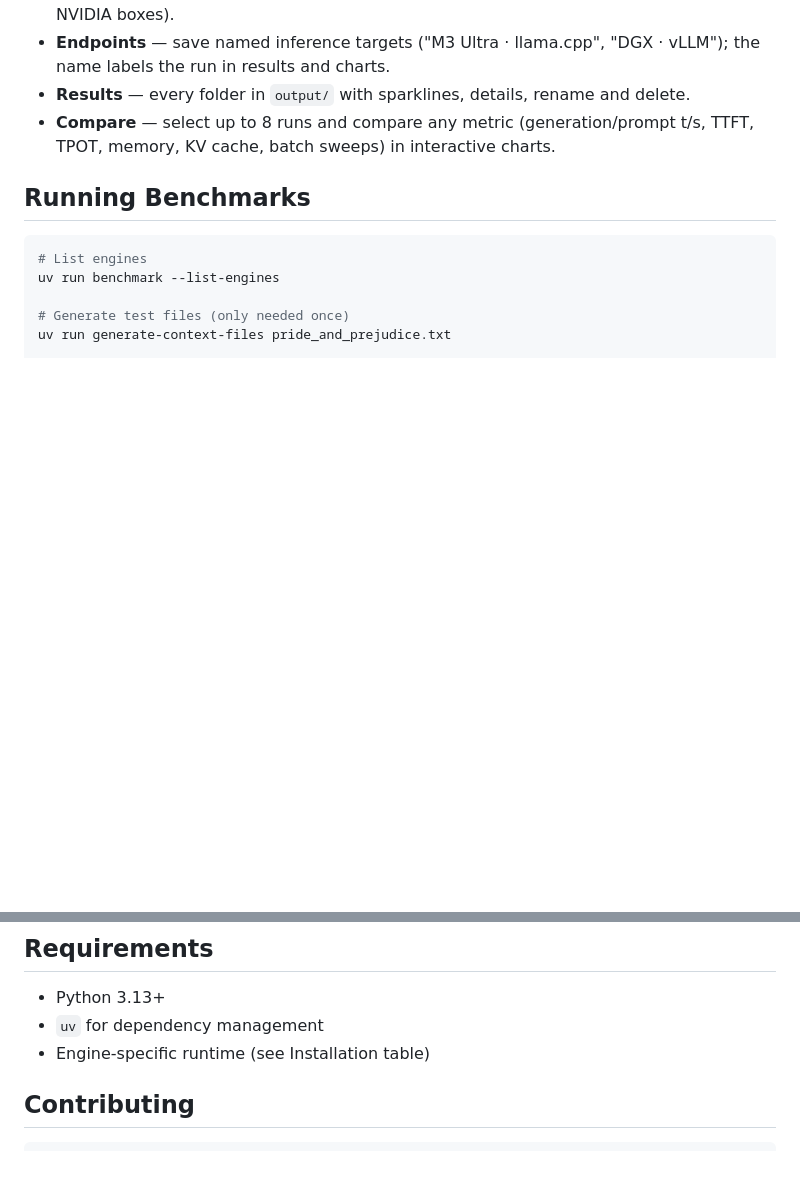
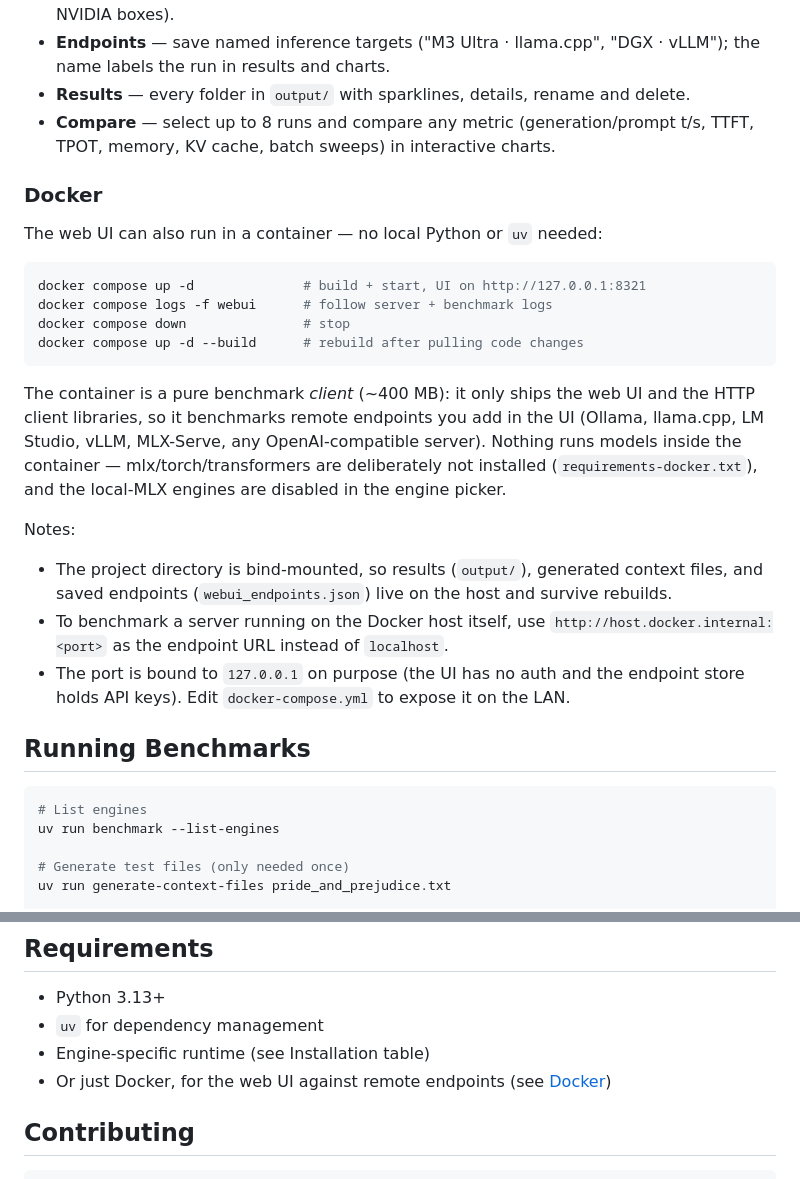
Before and after one commit to ivanfioravanti/llm_context_benchmarks, a Markdown page: README.md, 2 parts joined by grey strips. GitHub-like rendering; blank space fills up the shorter version.

Commit message:
docs: document the Docker setup in the README
Co-Authored-By: Claude Fable 5 <noreply@anthropic.com>

````diff
--- a/README.md
+++ b/README.md
@@ -55,6 +55,36 @@ uv run benchmark-webui --host 0.0.0.0 --port 9000 --no-open
   and delete.
 - **Compare** — select up to 8 runs and compare any metric (generation/prompt
   t/s, TTFT, TPOT, memory, KV cache, batch sweeps) in interactive charts.
+
+### Docker
+
+The web UI can also run in a container — no local Python or `uv` needed:
+
+```bash
+docker compose up -d              # build + start, UI on http://127.0.0.1:8321
+docker compose logs -f webui      # follow server + benchmark logs
+docker compose down               # stop
+docker compose up -d --build      # rebuild after pulling code changes
+```
+
+The container is a pure benchmark *client* (~400 MB): it only ships the web UI
+and the HTTP client libraries, so it benchmarks remote endpoints you add in
+the UI (Ollama, llama.cpp, LM Studio, vLLM, MLX-Serve, any OpenAI-compatible
+server). Nothing runs models inside the container — mlx/torch/transformers are
+deliberately not installed (`requirements-docker.txt`), and the local-MLX
+engines are disabled in the engine picker.
+
+Notes:
+
+- The project directory is bind-mounted, so results (`output/`), generated
+  context files, and saved endpoints (`webui_endpoints.json`) live on the host
+  and survive rebuilds.
+- To benchmark a server running on the Docker host itself, use
+  `http://host.docker.internal:<port>` as the endpoint URL instead of
+  `localhost`.
+- The port is bound to `127.0.0.1` on purpose (the UI has no auth and the
+  endpoint store holds API keys). Edit `docker-compose.yml` to expose it on
+  the LAN.
 
 ## Running Benchmarks
 
@@ -183,6 +213,7 @@ llm_context_benchmarks/
 - Python 3.13+
 - `uv` for dependency management
 - Engine-specific runtime (see Installation table)
+- Or just Docker, for the web UI against remote endpoints (see [Docker](#docker))
 
 ## Contributing
 
````
